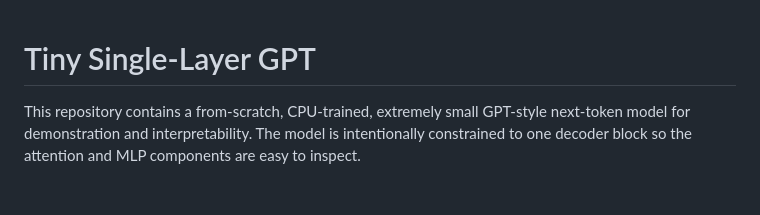
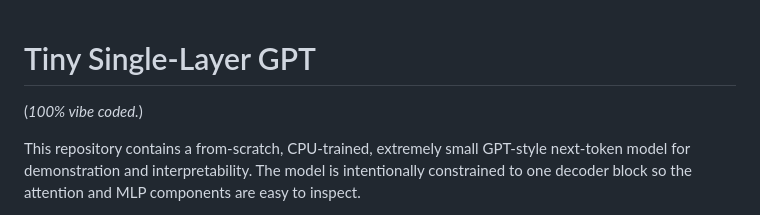
Before and after one commit to mb706/attoGPT, a Markdown page: README.md, the part around the change. Drawn GitHub-style; blank space fills up the shorter version.

Commit message:
Add tagline to README for project clarity
Added a tagline to enhance project description.

```diff
--- a/README.md
+++ b/README.md
@@ -1,4 +1,6 @@
 # Tiny Single-Layer GPT
+
+(*100% vibe coded.*)
 
 This repository contains a from-scratch, CPU-trained, extremely small GPT-style next-token model for demonstration and interpretability. The model is intentionally constrained to one decoder block so the attention and MLP components are easy to inspect.
 
```
